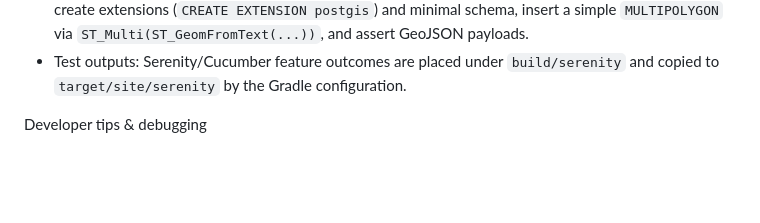
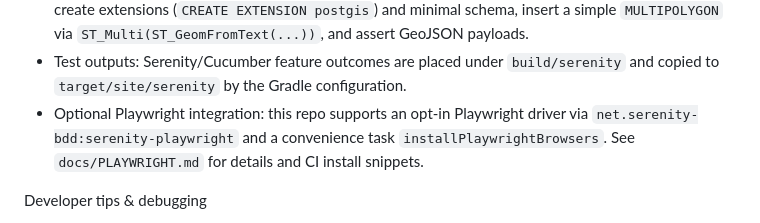
Before and after one commit to dnguyenminh/vn-admin-data, a Markdown page: .github/copilot-instructions.md, the part around the change. Drawn GitHub-style; blank space fills up the shorter version.

```diff
--- a/.github/copilot-instructions.md
+++ b/.github/copilot-instructions.md
@@ -32,6 +32,7 @@ Testing notes & examples
 - Unit tests: `src/test/java/vn/admin/service/MapServiceUnitTest.java` shows mocking `JdbcTemplate` and reflectively injecting it into `MapService` for fast unit tests.
 - Integration tests: `src/test/java/vn/admin/MapApiIntegrationTest.java` uses Testcontainers with a PostGIS image (`postgis/postgis:15-3.3`) declared as compatible with `postgres`. Tests manually create extensions (`CREATE EXTENSION postgis`) and minimal schema, insert a simple `MULTIPOLYGON` via `ST_Multi(ST_GeomFromText(...))`, and assert GeoJSON payloads.
 - Test outputs: Serenity/Cucumber feature outcomes are placed under `build/serenity` and copied to `target/site/serenity` by the Gradle configuration.
+- Optional Playwright integration: this repo supports an opt-in Playwright driver via `net.serenity-bdd:serenity-playwright` and a convenience task `installPlaywrightBrowsers`. See `docs/PLAYWRIGHT.md` for details and CI install snippets.
 
 Developer tips & debugging
 - If testing SQL changes, validate against a PostGIS instance (local Docker Compose or Testcontainers) — PostGIS-specific behavior is the source of many subtle bugs.
```
Also changed, not shown: README.md (+19 -0 lines), docs/PLAYWRIGHT.md (added, +87 -0 lines).
